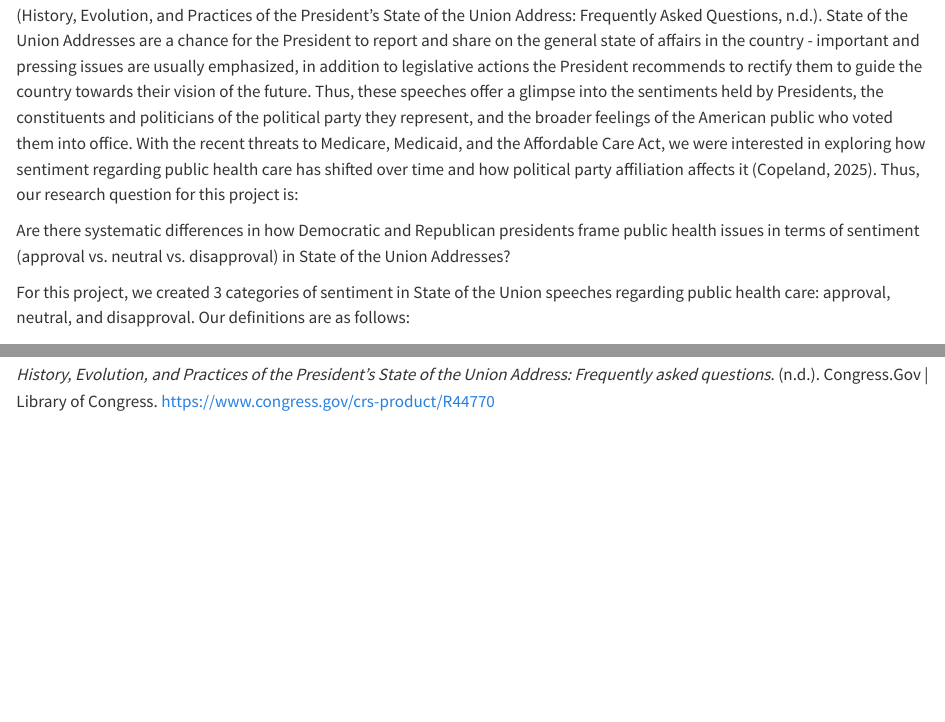
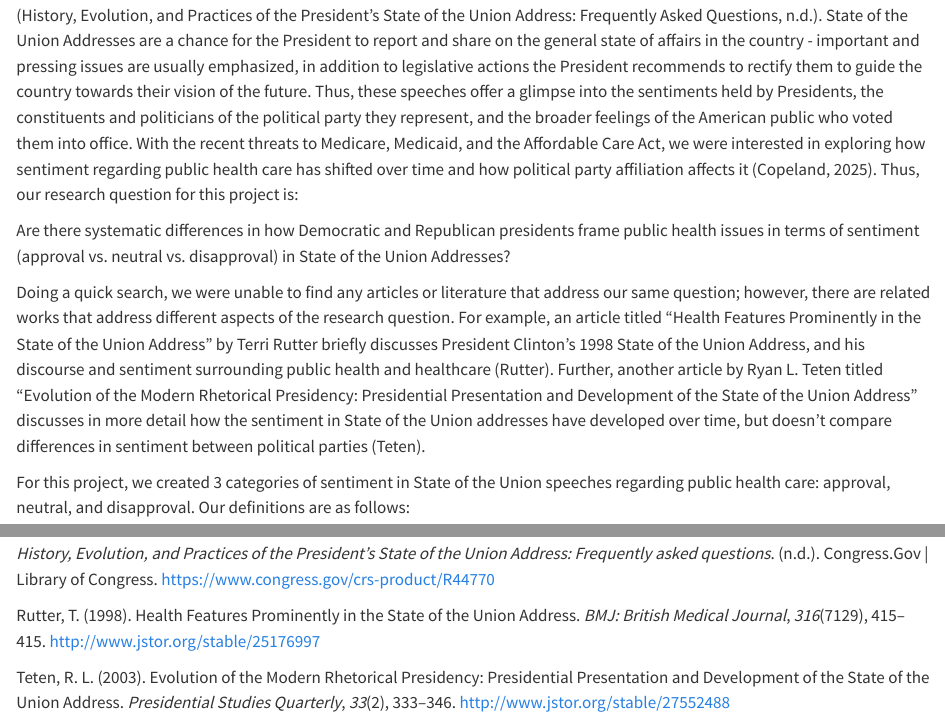
Before and after one commit to amyjxtan/SOTU-Text-Analysis, a Quarto document (sotu_analysis.qmd): the page in a window 1100 px wide, from 1460 px down, and a second part further down, joined at a grey line. Rendered offline with R 4.5, knitr and Pandoc in place of Quarto, with nearby package versions; some code elsewhere in the file could not run offline.

Commit message:
update intro

````diff
--- a/sotu_analysis.qmd
+++ b/sotu_analysis.qmd
@@ -30,6 +30,8 @@ The State of the Union Address (SOTU) is a communication from the President to C
 
 Are there systematic differences in how Democratic and Republican presidents frame public health issues in terms of sentiment (approval vs. neutral vs. disapproval) in State of the Union Addresses?
 
+Doing a quick search, we were unable to find any articles or literature that address our same question; however, there are related works that address different aspects of the research question. For example, an article titled "Health Features Prominently in the State of the Union Address" by Terri Rutter briefly discusses President Clinton's 1998 State of the Union Address, and his discourse and sentiment surrounding public health and healthcare (Rutter). Further, another article by Ryan L. Teten titled "Evolution of the Modern Rhetorical Presidency: Presidential Presentation and Development of the State of the Union Address" discusses in more detail how the sentiment in State of the Union addresses have developed over time, but doesn't compare differences in sentiment between political parties (Teten).
+
 For this project, we created 3 categories of sentiment in State of the Union speeches regarding public health care: approval, neutral, and disapproval. Our definitions are as follows:
 
 ```
@@ -234,3 +236,7 @@ Apply either A or B to the whole corpus. Use the measure to answer your research
 Copeland, L. (2025, May 22). *House passes bill that would devastate health coverage for millions in Medicaid and Medicare*. Medicare Rights Center. https://www.medicarerights.org/medicare-watch/2025/05/22/house-passes-bill-that-would-devastate-health-coverage-for-millions-in-medicaid-and-medicare
 
 *History, Evolution, and Practices of the President’s State of the Union Address: Frequently asked questions*. (n.d.). Congress.Gov \| Library of Congress. https://www.congress.gov/crs-product/R44770
+
+Rutter, T. (1998). Health Features Prominently in the State of the Union Address. *BMJ: British Medical Journal*, *316*(7129), 415–415. http://www.jstor.org/stable/25176997
+
+Teten, R. L. (2003). Evolution of the Modern Rhetorical Presidency: Presidential Presentation and Development of the State of the Union Address. *Presidential Studies Quarterly*, *33*(2), 333–346. http://www.jstor.org/stable/27552488
````
Also changed, not shown: sotu_analysis.qmd (2 more changed lines).
